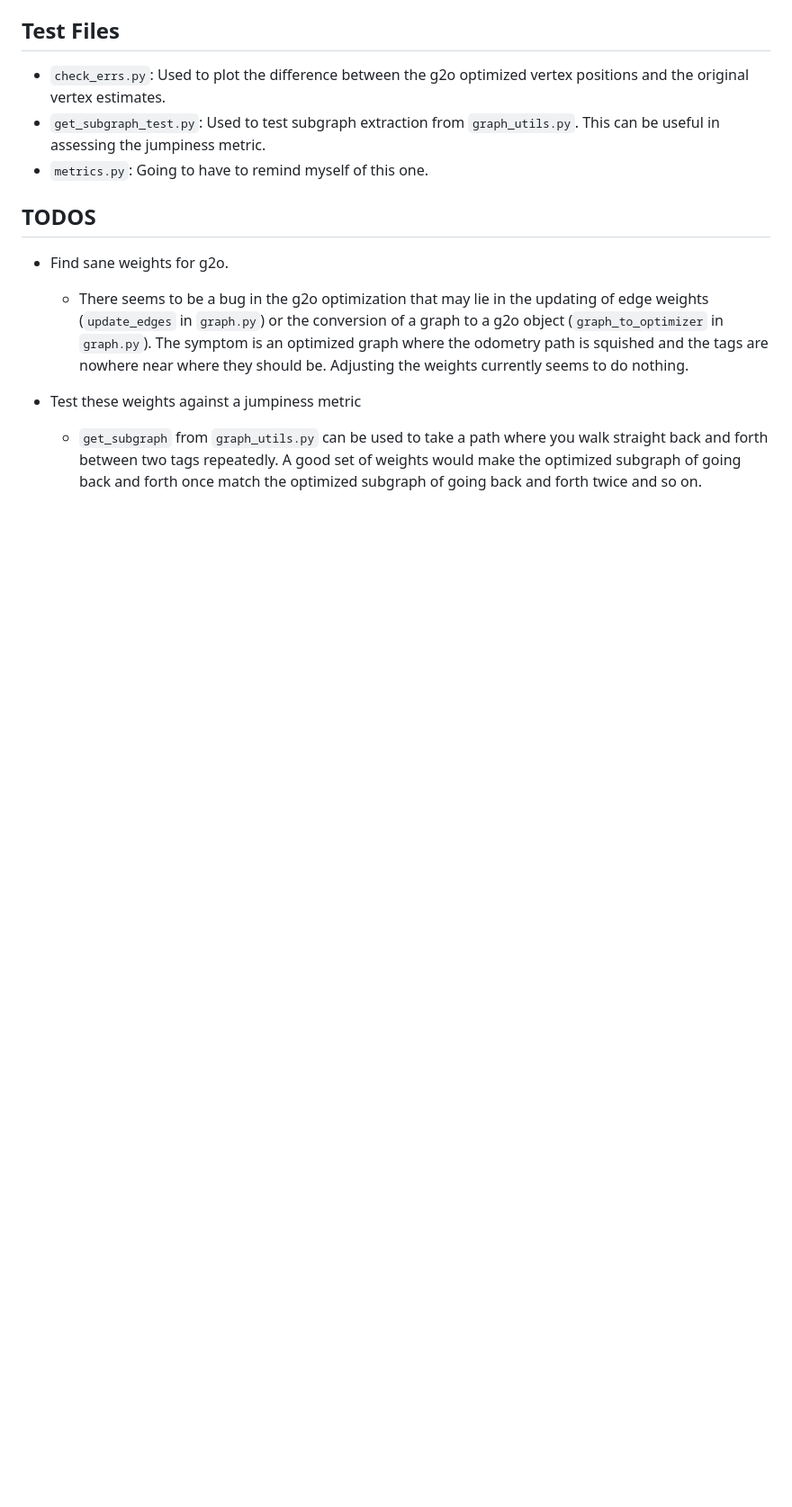
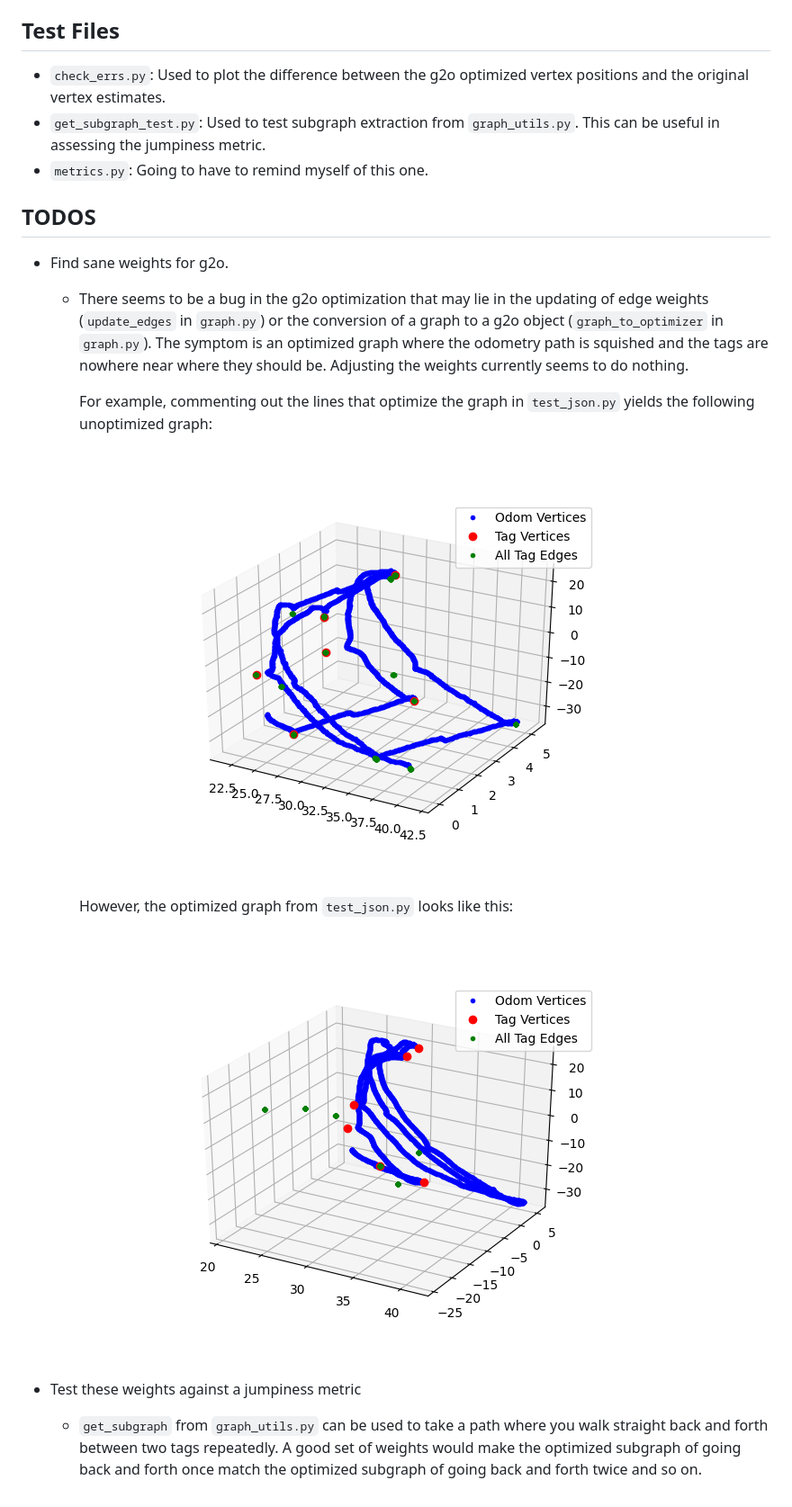
Before and after one commit to occamLab/invisible-map-generation, a Markdown page: README.md, the part around the change. Shown: that part at 90% size. Drawn GitHub-style; pictures changed too: img/optimized.png (added), img/unoptimized.png (added); blank space fills up the shorter version.

```diff
--- a/README.md
+++ b/README.md
@@ -47,6 +47,14 @@ Pickle has different encoding types between both python versions.
     The symptom is an optimized graph where the odometry path is squished and the tags are nowhere near where they should be.
     Adjusting the weights currently seems to do nothing.
 
+    For example, commenting out the lines that optimize the graph in `test_json.py` yields the following unoptimized graph:
+
+    ![unoptimized graph](img/unoptimized.png)
+
+    However, the optimized graph from `test_json.py` looks like this:
+
+    ![optimized graph](img/optimized.png)
+
 - Test these weights against a jumpiness metric
   - `get_subgraph` from `graph_utils.py` can be used to take a path where you walk straight back and forth between two tags repeatedly.
     A good set of weights would make the optimized subgraph of going back and forth once match the optimized subgraph of going back and forth twice and so on.
```
Also changed, not shown: 1 other file.
